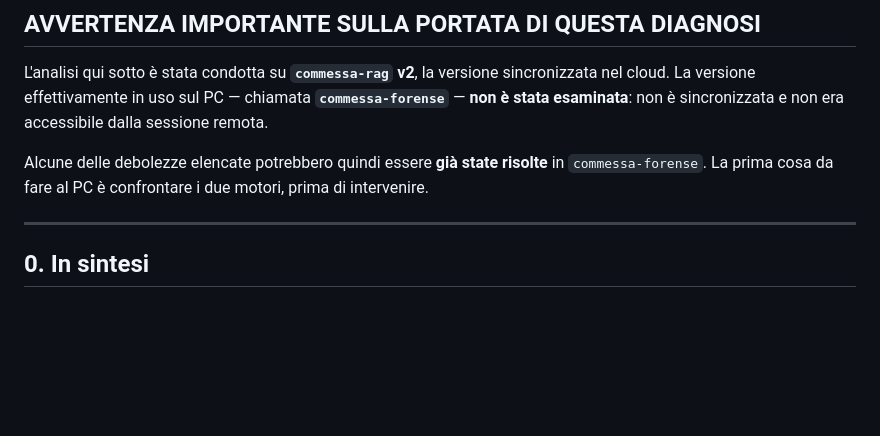
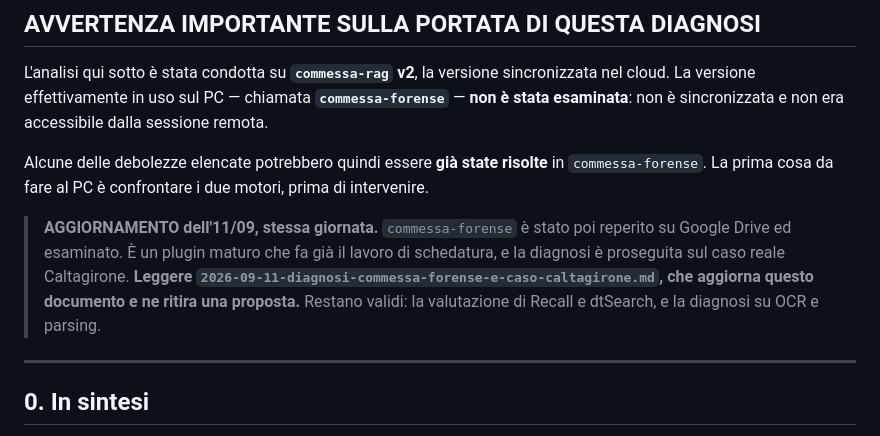
Before and after one commit to demichelisgiampiero-lgtm/giampi, a Markdown page: docs/2026-09-11-valutazione-recall-e-diagnosi-commessa-rag.md, the part around the change. Rendered like a GitHub page; blank space fills up the shorter version.

```diff
--- a/docs/2026-09-11-valutazione-recall-e-diagnosi-commessa-rag.md
+++ b/docs/2026-09-11-valutazione-recall-e-diagnosi-commessa-rag.md
@@ -16,6 +16,13 @@ esaminata**: non è sincronizzata e non era accessibile dalla sessione remota.
 
 Alcune delle debolezze elencate potrebbero quindi essere **già state risolte** in
 `commessa-forense`. La prima cosa da fare al PC è confrontare i due motori, prima di intervenire.
+
+> **AGGIORNAMENTO dell'11/09, stessa giornata.** `commessa-forense` è stato poi reperito su
+> Google Drive ed esaminato. È un plugin maturo che fa già il lavoro di schedatura, e la
+> diagnosi è proseguita sul caso reale Caltagirone. **Leggere
+> `2026-09-11-diagnosi-commessa-forense-e-caso-caltagirone.md`, che aggiorna questo documento
+> e ne ritira una proposta.** Restano validi: la valutazione di Recall e dtSearch, e la
+> diagnosi su OCR e parsing.
 
 ---
 
```
Also changed, not shown: docs/2026-09-11-diagnosi-commessa-forense-e-caso-caltagirone.md (added, +243 -0 lines).
